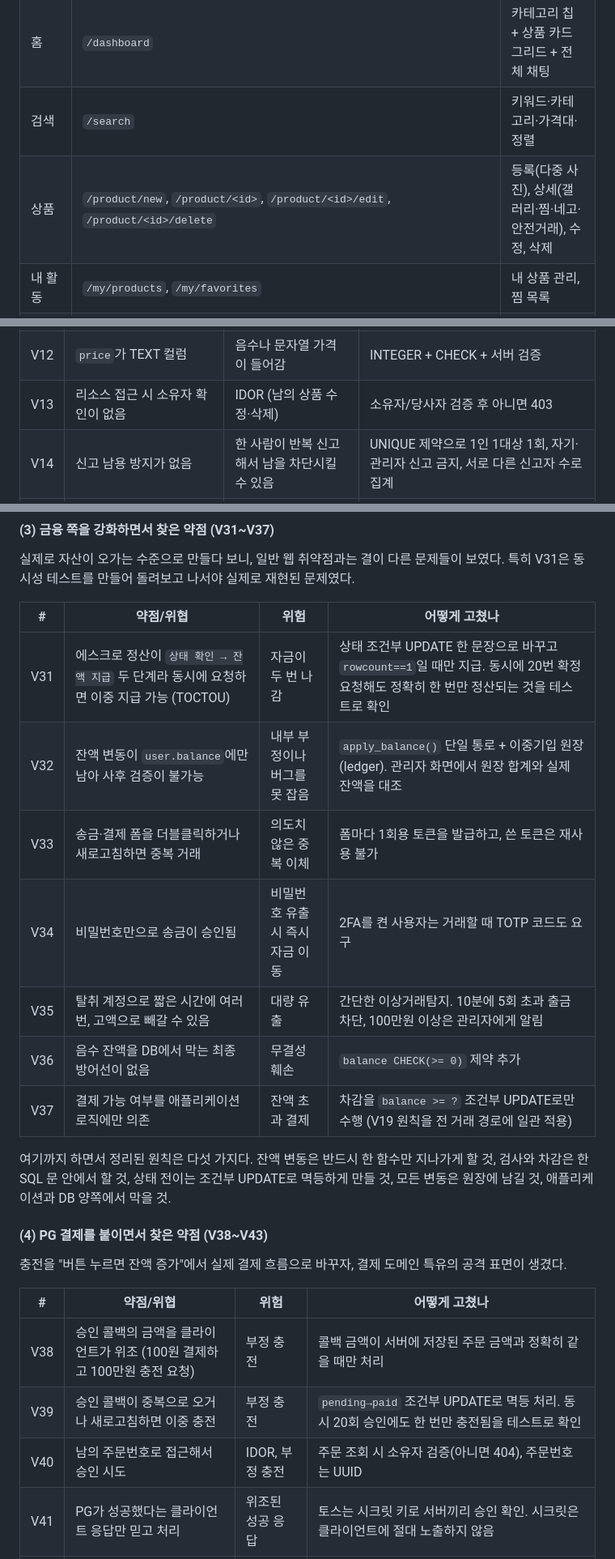
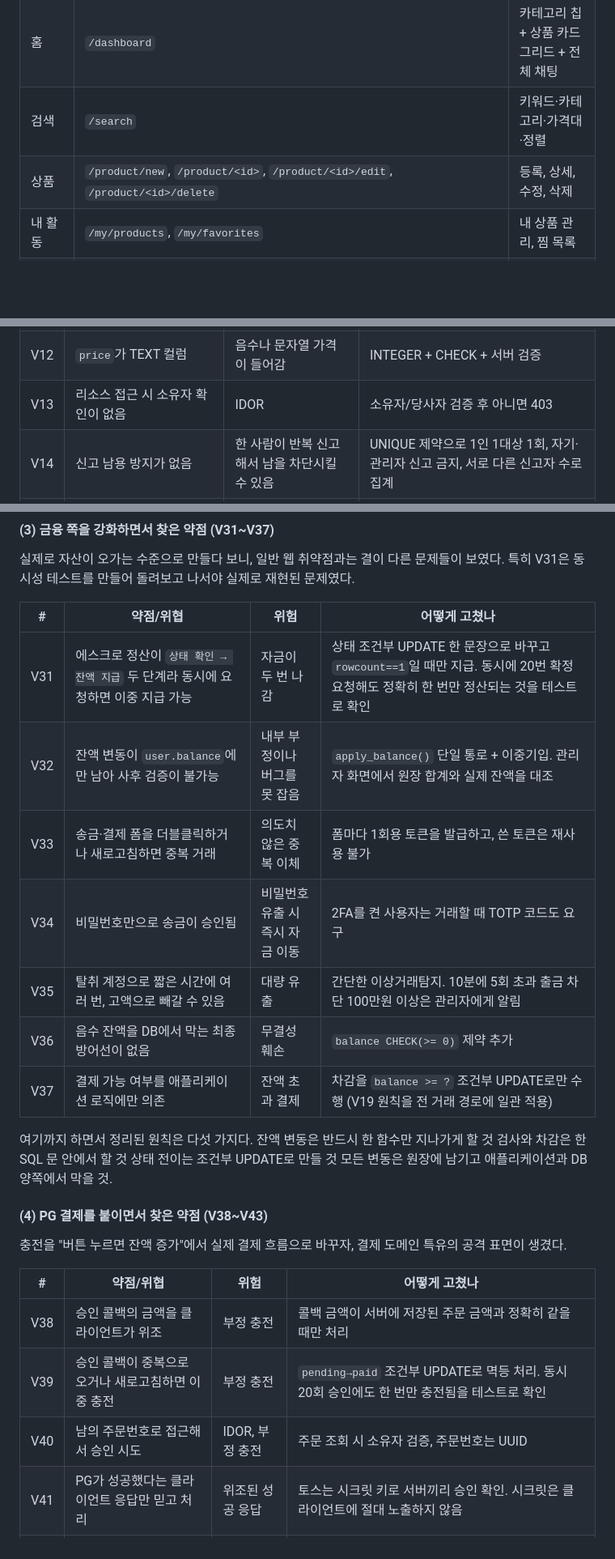
Before and after one commit to eunho87/secure-coding, a Markdown page: README.md, 3 parts joined by grey strips. Shown at 81% size. GitHub-like rendering; blank space fills up the shorter version.

```diff
--- a/README.md
+++ b/README.md
@@ -180,7 +180,7 @@ CDN 대신 로컬에 받아서 서빙하는데, 이건 CSP를 엄격하게 유
 | 기본/가입/로그인 | `/`, `/register`, `/login`, `/login/2fa` | 인증. 2FA는 단계를 분리 |
 | 홈 | `/dashboard` | 카테고리 칩 + 상품 카드 그리드 + 전체 채팅 |
 | 검색 | `/search` | 키워드·카테고리·가격대·정렬 |
-| 상품 | `/product/new`, `/product/<id>`, `/product/<id>/edit`, `/product/<id>/delete` | 등록(다중 사진), 상세(갤러리·찜·네고·안전거래), 수정, 삭제 |
+| 상품 | `/product/new`, `/product/<id>`, `/product/<id>/edit`, `/product/<id>/delete` | 등록, 상세, 수정, 삭제 |
 | 내 활동 | `/my/products`, `/my/favorites` | 내 상품 관리, 찜 목록 |
 | 네고 | `/product/<id>/offer`, `/offer/<id>/respond` | 가격 제안과 응답 |
 | 지갑 | `/wallet`, `/wallet/transfer` | 잔액, 송금, 거래내역, 에스크로 현황, 원장 |
@@ -336,7 +333,7 @@ audit_log     (id PK, user_id, action, detail, ip, created_at)
 | V10 | 로그인 실패 횟수 제한 없음 | 무차별 대입 | 5회 실패 시 5분 계정 잠금 |
 | V11 | 로그아웃이 GET | 링크만 클릭시켜도 강제 로그아웃 | POST + CSRF 토큰으로 변경 |
 | V12 | `price`가 TEXT 컬럼 | 음수나 문자열 가격이 들어감 | INTEGER + CHECK + 서버 검증 |
-| V13 | 리소스 접근 시 소유자 확인이 없음 | IDOR (남의 상품 수정·삭제) | 소유자/당사자 검증 후 아니면 403 |
+| V13 | 리소스 접근 시 소유자 확인이 없음 | IDOR | 소유자/당사자 검증 후 아니면 403 |
 | V14 | 신고 남용 방지가 없음 | 한 사람이 반복 신고해서 남을 차단시킬 수 있음 | UNIQUE 제약으로 1인 1대상 1회, 자기·관리자 신고 금지, 서로 다른 신고자 수로 집계 |
 | V15 | 보안 헤더가 없음 | 클릭재킹, 스크립트 주입 | CSP(nonce 기반), X-Frame-Options, nosniff, Referrer-Policy |
 | V16 | 세션 고정 공격 대응 없음 | 공격자가 심어둔 세션으로 로그인시켜 탈취 | 로그인 성공 시 `session.clear()` 후 재발급 |
@@ -369,17 +366,17 @@ audit_log     (id PK, user_id, action, detail, ip, created_at)
 
 | # | 약점/위협 | 위험 | 어떻게 고쳤나 |
 |---|---|---|---|
-| V31 | 에스크로 정산이 `상태 확인 → 잔액 지급` 두 단계라 동시에 요청하면 이중 지급 가능 (TOCTOU) | 자금이 두 번 나감 | 상태 조건부 UPDATE 한 문장으로 바꾸고 `rowcount==1`일 때만 지급. 동시에 20번 확정 요청해도 정확히 한 번만 정산되는 것을 테스트로 확인 |
-| V32 | 잔액 변동이 `user.balance`에만 남아 사후 검증이 불가능 | 내부 부정이나 버그를 못 잡음 | `apply_balance()` 단일 통로 + 이중기입 원장(ledger). 관리자 화면에서 원장 합계와 실제 잔액을 대조 |
+| V31 | 에스크로 정산이 `상태 확인 → 잔액 지급` 두 단계라 동시에 요청하면 이중 지급 가능 | 자금이 두 번 나감 | 상태 조건부 UPDATE 한 문장으로 바꾸고 `rowcount==1`일 때만 지급. 동시에 20번 확정 요청해도 정확히 한 번만 정산되는 것을 테스트로 확인 |
+| V32 | 잔액 변동이 `user.balance`에만 남아 사후 검증이 불가능 | 내부 부정이나 버그를 못 잡음 | `apply_balance()` 단일 통로 + 이중기입. 관리자 화면에서 원장 합계와 실제 잔액을 대조 |
 | V33 | 송금·결제 폼을 더블클릭하거나 새로고침하면 중복 거래 | 의도치 않은 중복 이체 | 폼마다 1회용 토큰을 발급하고, 쓴 토큰은 재사용 불가 |
 | V34 | 비밀번호만으로 송금이 승인됨 | 비밀번호 유출 시 즉시 자금 이동 | 2FA를 켠 사용자는 거래할 때 TOTP 코드도 요구 |
-| V35 | 탈취 계정으로 짧은 시간에 여러 번, 고액으로 빼갈 수 있음 | 대량 유출 | 간단한 이상거래탐지. 10분에 5회 초과 출금 차단, 100만원 이상은 관리자에게 알림 |
+| V35 | 탈취 계정으로 짧은 시간에 여러 번, 고액으로 빼갈 수 있음 | 대량 유출 | 간단한 이상거래탐지. 10분에 5회 초과 출금 차단 100만원 이상은 관리자에게 알림 |
 | V36 | 음수 잔액을 DB에서 막는 최종 방어선이 없음 | 무결성 훼손 | `balance CHECK(>= 0)` 제약 추가 |
 | V37 | 결제 가능 여부를 애플리케이션 로직에만 의존 | 잔액 초과 결제 | 차감을 `balance >= ?` 조건부 UPDATE로만 수행 (V19 원칙을 전 거래 경로에 일관 적용) |
 
-여기까지 하면서 정리된 원칙은 다섯 가지다. 잔액 변동은 반드시 한 함수만 지나가게 할 것,
-검사와 차감은 한 SQL 문 안에서 할 것, 상태 전이는 조건부 UPDATE로 멱등하게 만들 것,
-모든 변동은 원장에 남길 것, 애플리케이션과 DB 양쪽에서 막을 것.
+여기까지 하면서 정리된 원칙은 다섯 가지다. 잔액 변동은 반드시 한 함수만 지나가게 할 것
+검사와 차감은 한 SQL 문 안에서 할 것 상태 전이는 조건부 UPDATE로 만들 것
+모든 변동은 원장에 남기고 애플리케이션과 DB 양쪽에서 막을 것.
 
 #### (4) PG 결제를 붙이면서 찾은 약점 (V38~V43)
 
@@ -388,9 +385,9 @@ audit_log     (id PK, user_id, action, detail, ip, created_at)
 
 | # | 약점/위협 | 위험 | 어떻게 고쳤나 |
 |---|---|---|---|
-| V38 | 승인 콜백의 금액을 클라이언트가 위조 (100원 결제하고 100만원 충전 요청) | 부정 충전 | 콜백 금액이 서버에 저장된 주문 금액과 정확히 같을 때만 처리 |
+| V38 | 승인 콜백의 금액을 클라이언트가 위조 | 부정 충전 | 콜백 금액이 서버에 저장된 주문 금액과 정확히 같을 때만 처리 |
 | V39 | 승인 콜백이 중복으로 오거나 새로고침하면 이중 충전 | 부정 충전 | `pending→paid` 조건부 UPDATE로 멱등 처리. 동시 20회 승인에도 한 번만 충전됨을 테스트로 확인 |
-| V40 | 남의 주문번호로 접근해서 승인 시도 | IDOR, 부정 충전 | 주문 조회 시 소유자 검증(아니면 404), 주문번호는 UUID |
+| V40 | 남의 주문번호로 접근해서 승인 시도 | IDOR, 부정 충전 | 주문 조회 시 소유자 검증, 주문번호는 UUID |
 | V41 | PG가 성공했다는 클라이언트 응답만 믿고 처리 | 위조된 성공 응답 | 토스는 시크릿 키로 서버끼리 승인 확인. 시크릿은 클라이언트에 절대 노출하지 않음 |
 | V42 | 결제창 때문에 외부 스크립트를 허용하면 CSP가 약해짐 | XSS 방어 약화 | 토스 도메인은 `PAYMENT_PROVIDER=toss`일 때만 최소 범위로 허용하고, 기본값에서는 엄격하게 유지 |
 | V43 | 결제 주문 폼 더블클릭으로 중복 주문 | 중복 결제 | 주문 생성에도 1회용 폼 토큰 적용 |
```
Also changed, not shown: other parts of README.md (+19 -22 lines).
